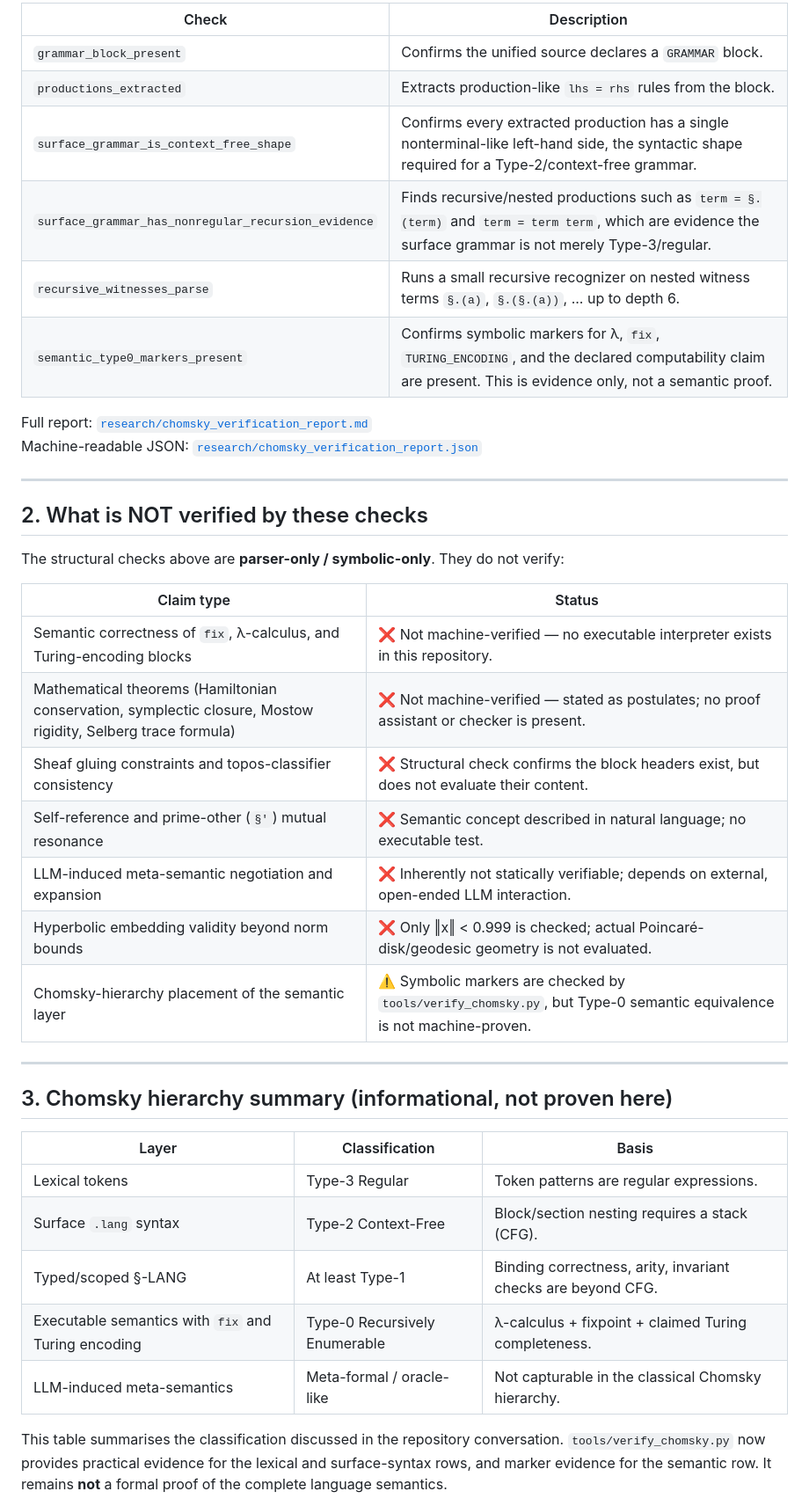
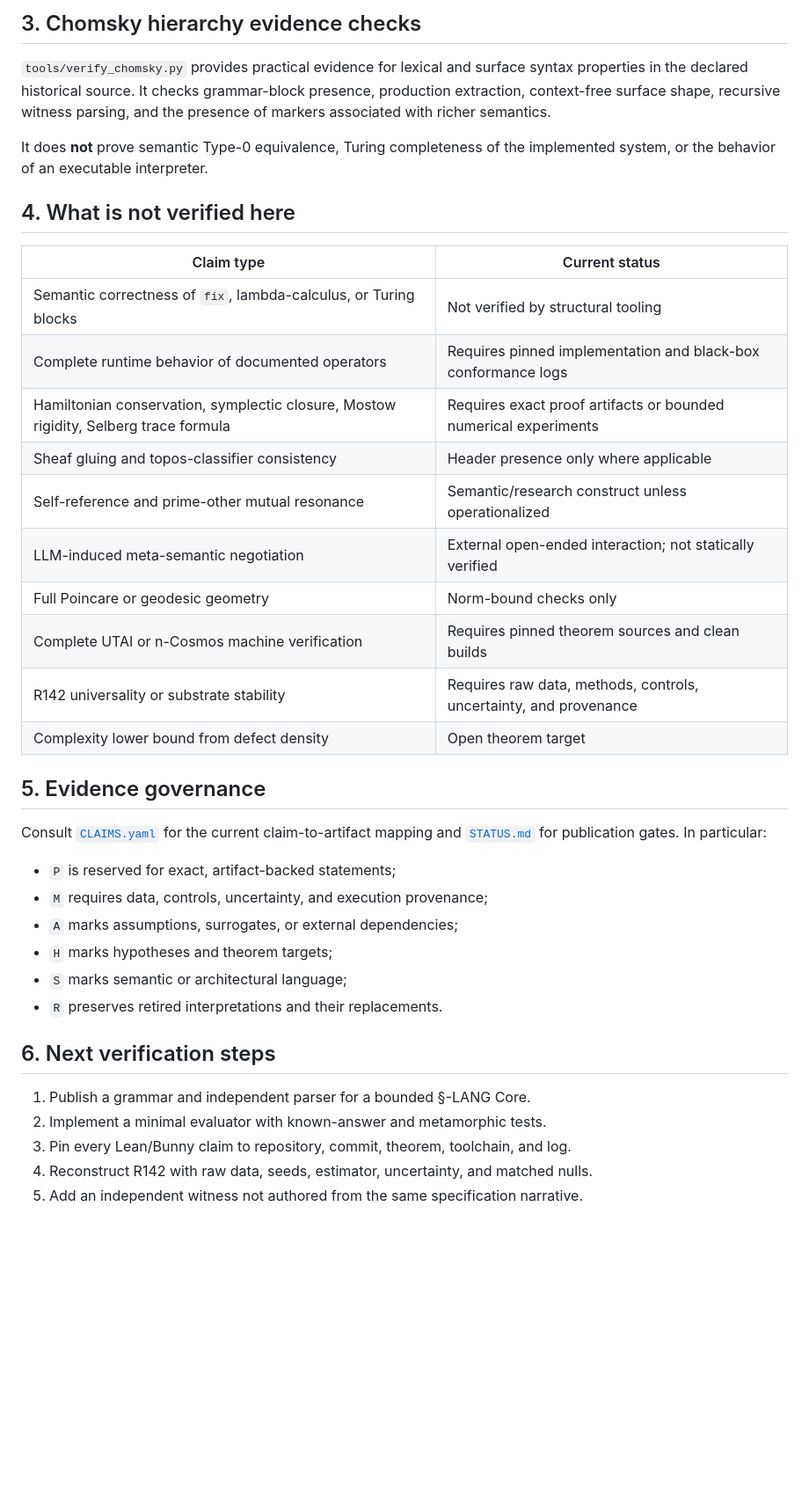
Before and after one commit to jesusvilela/-lang.s1, a Markdown page: VERIFICATION.md, the part around one of its changes. Shown at 88% size. GitHub-like rendering; blank space fills up the shorter version.

```diff
--- a/VERIFICATION.md
+++ b/VERIFICATION.md
@@ -67,46 +59,46 @@ validation tooling. Validation reports are uploaded as CI artifacts.
 
-| Check | Description |
-|-------|-------------|
-| `grammar_block_present` | Confirms the unified source declares a `GRAMMAR` block. |
-| `productions_extracted` | Extracts production-like `lhs = rhs` rules from the block. |
-| `surface_grammar_is_context_free_shape` | Confirms every extracted production has a single nonterminal-like left-hand side, the syntactic shape required for a Type-2/context-free grammar. |
-| `surface_grammar_has_nonregular_recursion_evidence` | Finds recursive/nested productions such as `term = §.(term)` and `term = term term`, which are evidence the surface grammar is not merely Type-3/regular. |
-| `recursive_witnesses_parse` | Runs a small recursive recognizer on nested witness terms `§.(a)`, `§.(§.(a))`, ... up to depth 6. |
-| `semantic_type0_markers_present` | Confirms symbolic markers for λ, `fix`, `TURING_ENCODING`, and the declared computability claim are present. This is evidence only, not a semantic proof. |
+## 3. Chomsky hierarchy evidence checks
 
-Full report: [`research/chomsky_verification_report.md`](research/chomsky_verification_report.md)
-Machine-readable JSON: [`research/chomsky_verification_report.json`](research/chomsky_verification_report.json)
+`tools/verify_chomsky.py` provides practical evidence for lexical and surface
+syntax properties in the declared historical source. It checks grammar-block
+presence, production extraction, context-free surface shape, recursive witness
+parsing, and the presence of markers associated with richer semantics.
 
----
+It does **not** prove semantic Type-0 equivalence, Turing completeness of the
+implemented system, or the behavior of an executable interpreter.
 
-## 2. What is NOT verified by these checks
+## 4. What is not verified here
 
-The structural checks above are **parser-only / symbolic-only**. They do not verify:
+| Claim type | Current status |
+|---|---|
+| Semantic correctness of `fix`, lambda-calculus, or Turing blocks | Not verified by structural tooling |
+| Complete runtime behavior of documented operators | Requires pinned implementation and black-box conformance logs |
+| Hamiltonian conservation, symplectic closure, Mostow rigidity, Selberg trace formula | Requires exact proof artifacts or bounded numerical experiments |
+| Sheaf gluing and topos-classifier consistency | Header presence only where applicable |
+| Self-reference and prime-other mutual resonance | Semantic/research construct unless operationalized |
+| LLM-induced meta-semantic negotiation | External open-ended interaction; not statically verified |
+| Full Poincare or geodesic geometry | Norm-bound checks only |
+| Complete UTAI or n-Cosmos machine verification | Requires pinned theorem sources and clean builds |
+| R142 universality or substrate stability | Requires raw data, methods, controls, uncertainty, and provenance |
+| Complexity lower bound from defect density | Open theorem target |
 
-| Claim type | Status |
-|-----------|--------|
-| Semantic correctness of `fix`, λ-calculus, and Turing-encoding blocks | ❌ Not machine-verified — no executable interpreter exists in this repository. |
-| Mathematical theorems (Hamiltonian conservation, symplectic closure, Mostow rigidity, Selberg trace formula) | ❌ Not machine-verified — stated as postulates; no proof assistant or checker is present. |
-| Sheaf gluing constraints and topos-classifier consistency | ❌ Structural check confirms the block headers exist, but does not evaluate their content. |
-| Self-reference and prime-other (`§'`) mutual resonance | ❌ Semantic concept described in natural language; no executable test. |
-| LLM-induced meta-semantic negotiation and expansion | ❌ Inherently not statically verifiable; depends on external, open-ended LLM interaction. |
-| Hyperbolic embedding validity beyond norm bounds | ❌ Only ‖x‖ < 0.999 is checked; actual Poincaré-disk/geodesic geometry is not evaluated. |
-| Chomsky-hierarchy placement of the semantic layer | ⚠️ Symbolic markers are checked by `tools/verify_chomsky.py`, but Type-0 semantic equivalence is not machine-proven. |
+## 5. Evidence governance
 
----
+Consult [`CLAIMS.yaml`](CLAIMS.yaml) for the current claim-to-artifact mapping and
+[`STATUS.md`](STATUS.md) for publication gates. In particular:
 
-## 3. Chomsky hierarchy summary (informational, not proven here)
+- `P` is reserved for exact, artifact-backed statements;
+- `M` requires data, controls, uncertainty, and execution provenance;
+- `A` marks assumptions, surrogates, or external dependencies;
+- `H` marks hypotheses and theorem targets;
+- `S` marks semantic or architectural language;
+- `R` preserves retired interpretations and their replacements.
 
-| Layer | Classification | Basis |
-|-------|---------------|-------|
-| Lexical tokens | Type-3 Regular | Token patterns are regular expressions. |
-| Surface `.lang` syntax | Type-2 Context-Free | Block/section nesting requires a stack (CFG). |
-| Typed/scoped §-LANG | At least Type-1 | Binding correctness, arity, invariant checks are beyond CFG. |
-| Executable semantics with `fix` and Turing encoding | Type-0 Recursively Enumerable | λ-calculus + fixpoint + claimed Turing completeness. |
-| LLM-induced meta-semantics | Meta-formal / oracle-like | Not capturable in the classical Chomsky hierarchy. |
+## 6. Next verification steps
 
-This table summarises the classification discussed in the repository conversation.
-`tools/verify_chomsky.py` now provides practical evidence for the lexical and
-surface-syntax rows, and marker evidence for the semantic row. It remains **not**
-a formal proof of the complete language semantics.
+1. Publish a grammar and independent parser for a bounded §-LANG Core.
+2. Implement a minimal evaluator with known-answer and metamorphic tests.
+3. Pin every Lean/Bunny claim to repository, commit, theorem, toolchain, and log.
+4. Reconstruct R142 with raw data, seeds, estimator, uncertainty, and matched nulls.
+5. Add an independent witness not authored from the same specification narrative.
 
```
Also changed, not shown: other parts of VERIFICATION.md (+38 -57 lines).
